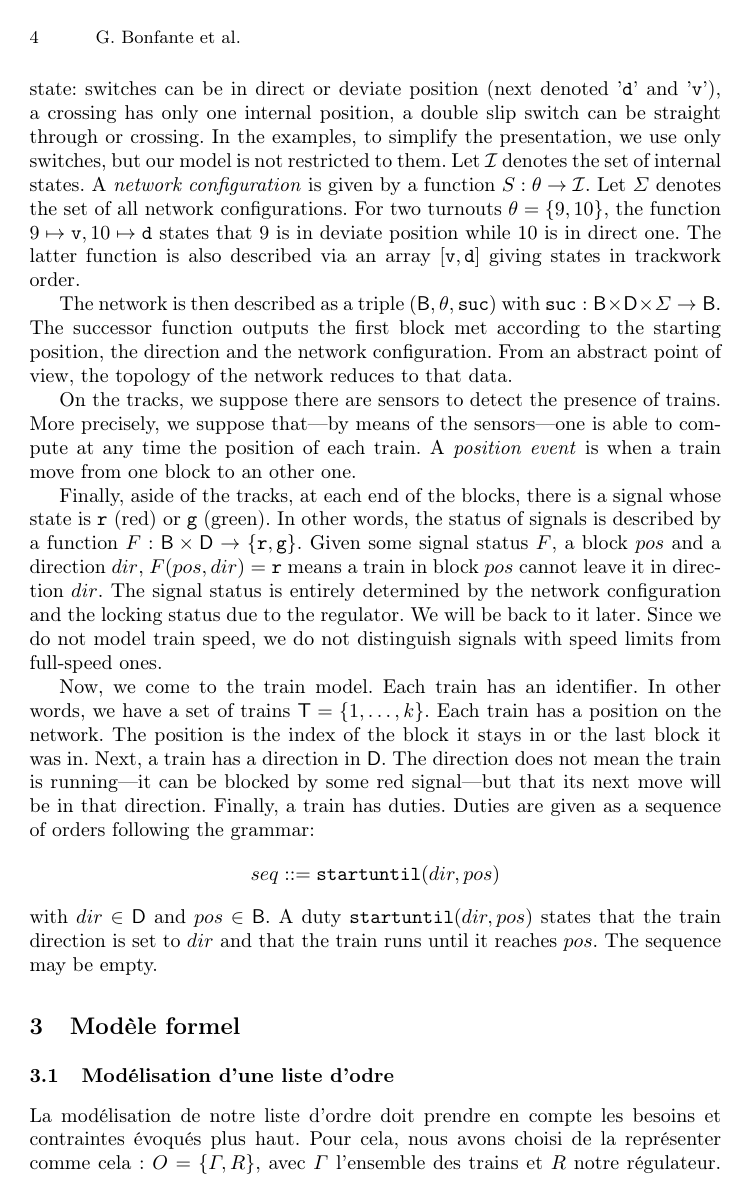
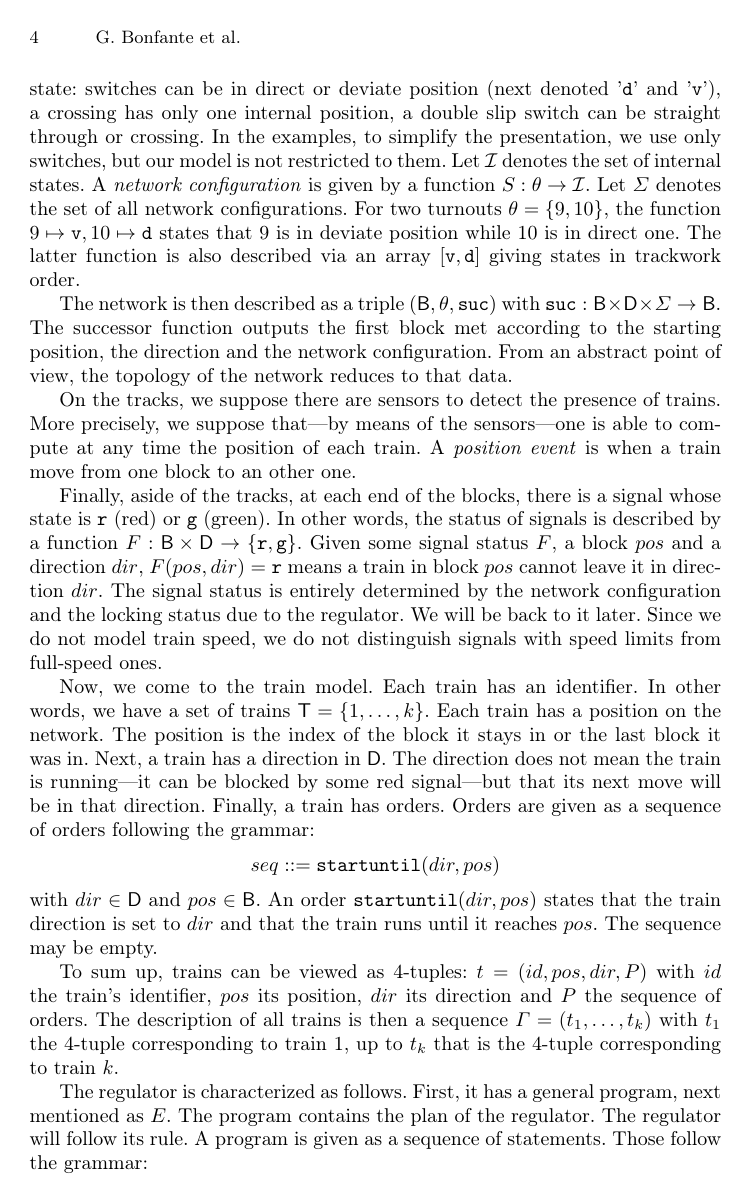
Before and after one commit to LucasVillaume/stage-train, a LaTeX thesis (paper/main.tex): page 4 of 10. Compiled offline with pdfLaTeX; a LaTeX package or settings file that is missing is left out.

Commit message:
regulators rules

```diff
--- a/paper/main.tex
+++ b/paper/main.tex
@@ -145,7 +145,10 @@ On the tracks, we suppose there are sensors to detect the presence of trains. Mo
 
 Finally, aside of the tracks, at each end of the blocks, there is a signal whose state is \sigred (red) or \siggreen (green). In other words, the status of signals is described by a function $F: \blocks \times \directions \to \{ \sigred, \siggreen\}$. Given some signal status $F$, a block $pos$ and a direction $dir$, $F(pos,dir) = \sigred$ means a train in block $pos$ cannot leave it in direction $dir$. The signal status is entirely determined by the network configuration and the locking status due to the regulator. We will be back to it later.  Since we do not model train speed, we do not distinguish signals with speed limits from full-speed ones.
 
-Now, we come to the train model. Each train has an identifier. In other words, we have a set of trains $\trains = \{1, \ldots, k\}$. Each train has a position on the network. The position is the index of the block it stays in or the last block it was in. Next, a train has a direction in $\directions$. The direction does not mean the train is running---it can be blocked by some red signal---but that its next move will be in that direction. Finally, a train has duties. Duties are given as a sequence of orders following the grammar:
+Now, we come to the train model. Each train has an identifier. In other words, we have a set of trains $\trains = \{1, \ldots, k\}$. Each train has a position on the network. The position is the index of the block it stays in or the last block it was in. Next, a train has a direction in $\directions$. The direction does not mean the train is running---it can be blocked by some red signal---but that its next move will be in that direction. Finally, a train has orders. Orders are given as a sequence of orders following the grammar:
 $$  seq ::= \su(dir,pos) $$
-with $dir \in \directions$ and $pos \in \blocks$. A duty $\su(dir, pos)$ states that the train direction is set to $dir$ and that the train runs until it reaches $pos$.  The sequence may be empty.
+with $dir \in \directions$ and $pos \in \blocks$. An order $\su(dir, pos)$ states that the train direction is set to $dir$ and that the train runs until it reaches $pos$.  The sequence may be empty.
 
+To sum up, trains can be viewed as 4-tuples: $t = (id, pos, dir, P)$ with $id$ the train's identifier, $pos$ its position, $dir$ its direction and $P$ the sequence of orders. The description of all trains is then a sequence $\Gamma = (t_1, \ldots, t_k)$ with $t_1$ the 4-tuple corresponding to train 1, up to $t_k$ that is the 4-tuple corresponding to train $k$.
+
+The regulator is characterized as follows. First, it has a general program, next mentioned as $E$. The program contains the plan of the regulator. The regulator will follow its rule. A program is given as a sequence of statements. Those follow the grammar:
@@ -156,11 +168,10 @@ with $dir \in \directions$ and $pos \in \blocks$. A duty $\su(dir, pos)$ states
 \section{Modèle formel}
 \label{sec:formal-model}
 
-
 \subsection{Modélisation d'une liste d'odre}
-La modélisation de notre liste d'ordre doit prendre en compte les besoins et contraintes évoqués plus haut.
-Pour cela, nous avons choisi de la représenter comme cela : $O = \{\Gamma, R\}$, avec $\Gamma$ l'ensemble des trains et $R$ notre régulateur.
-Chaque train peut être représenté par un identifiant unique, une position, une direction et son programme : $t = (id, pos, dir, P)$, avec $t \in \Gamma$.
+%La modélisation de notre liste d'ordre doit prendre en compte les besoins et contraintes évoqués plus haut.
+%Pour cela, nous avons choisi de la représenter comme cela : $O = \{\Gamma, R\}$, avec $\Gamma$ l'ensemble des trains et $R$ notre régulateur.
+%Chaque train peut être représenté par un identifiant unique, une position, une direction et son programme : $t = (id, pos, dir, P)$, avec $t \in \Gamma$.
 Le régulateur, portant une grande partie de la logique du modèle, se représente de manière plus complexe : $R = (E,T,S,W,G,H,TL,B)$.
 %##########
 %Définit ce qu'est un event à ce moment ou plus haut ?
```
Also changed, not shown: paper/main.tex (9 more changed lines).
